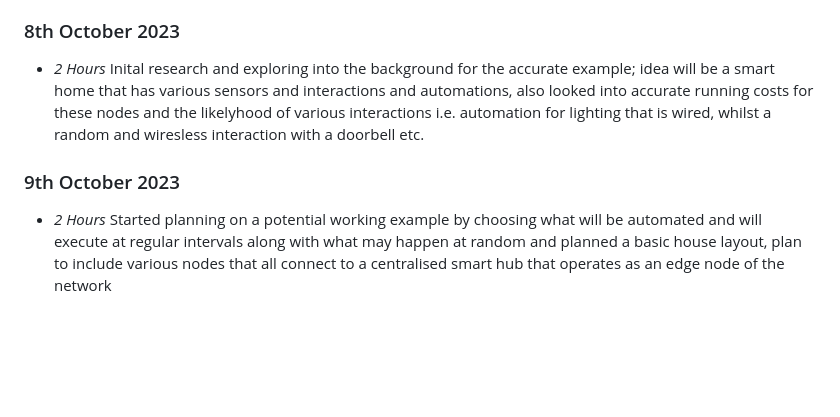
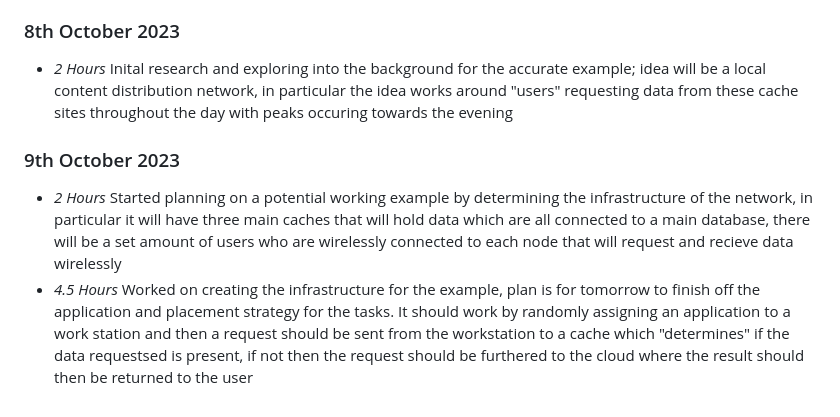
Before and after one commit to JamesNurdin/ECO-LEAF, a Markdown page: timelog.md, the part around the change. Rendered like a GitHub page; blank space fills up the shorter version.

Commit message:
Updated timelog

```diff
--- a/timelog.md
+++ b/timelog.md
@@ -57,6 +57,7 @@
 ### 7th October 2023
 * *3 Hours* Researched three valid data sets for the three main power sources that will be used to reference potential power models in the project, the three are the UK power grid, Ireland's offshore wind generation and a various sites of London with solar energy readings.
 ### 8th October 2023
-* *2 Hours* Inital research and exploring into the background for the accurate example; idea will be a smart home that has various sensors and interactions and automations, also looked into accurate running costs for these nodes and the likelyhood of various interactions i.e. automation for lighting that is wired, whilst a random and wiresless interaction with a doorbell etc.
+* *2 Hours* Inital research and exploring into the background for the accurate example; idea will be a local content distribution network, in particular the idea works around "users" requesting data from these cache sites throughout the day with peaks occuring towards the evening
 ### 9th October 2023
-* *2 Hours* Started planning on a potential working example by choosing what will be automated and will execute at regular intervals along with what may happen at random and planned a basic house layout, plan to include various nodes that all connect to a centralised smart hub that operates as an edge node of the network
+* *2 Hours* Started planning on a potential working example by determining the infrastructure of the network, in particular it will have three main caches that will hold data which are all connected to a main database, there will be a set amount of users who are wirelessly connected to each node that will request and recieve data wirelessly
+* *4.5 Hours* Worked on creating the infrastructure for the example, plan is for tomorrow to finish off the application and placement strategy for the tasks. It should work by randomly assigning an application to a work station and then a request should be sent from the workstation to a cache which "determines" if the data requestsed is present, if not then the request should be furthered to the cloud where the result should then be returned to the user
```
